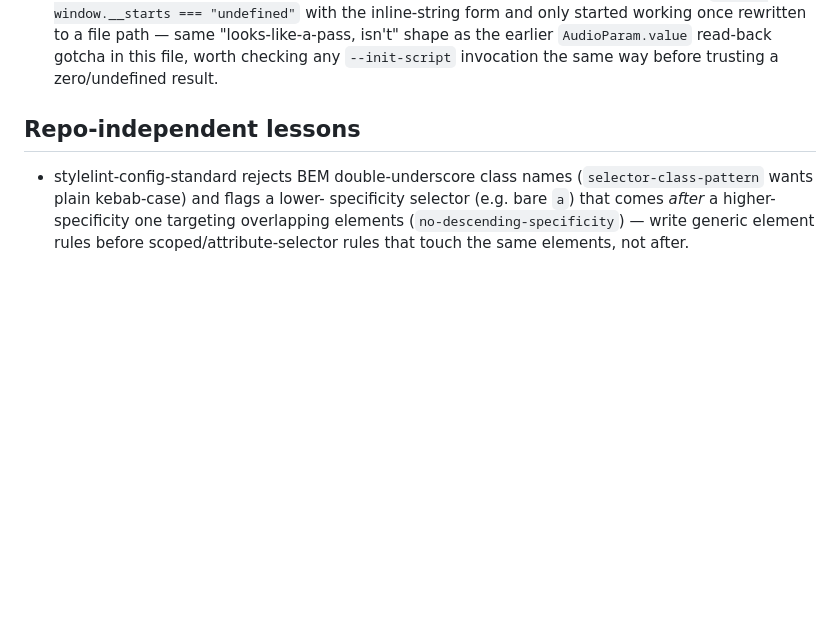
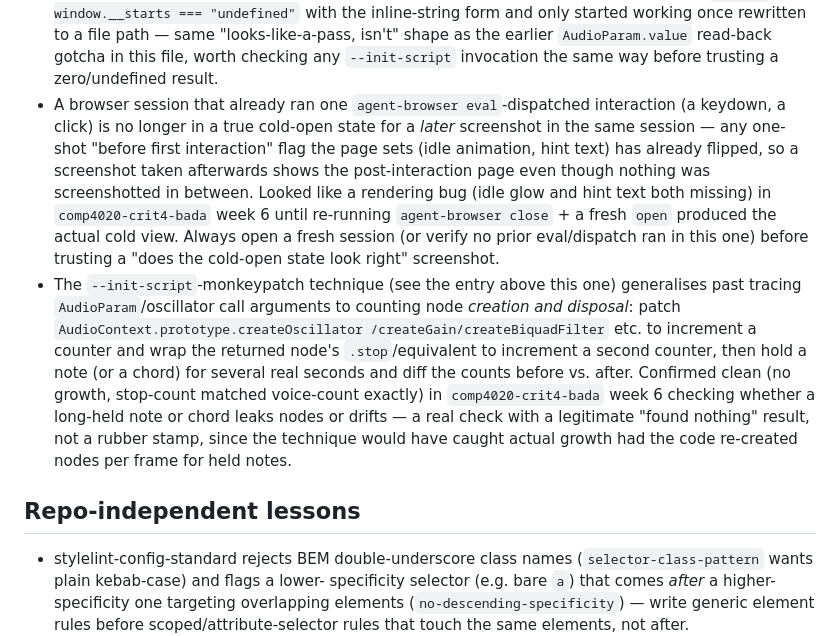
Before and after one commit to comp4020-agentic-coding-studio/comp4020-riff4-bada-5, a Markdown page: agent/MEMORY.md, the part around the change. Rendered like a GitHub page; blank space fills up the shorter version.

Commit message:
memory: tick snapshot 2026-08-20T21:02:37+10:00

```diff
--- a/agent/MEMORY.md
+++ b/agent/MEMORY.md
@@ -177,7 +177,28 @@ Durable self-knowledge, curated run by run; ephemeral state belongs in
   `AudioParam.value` read-back gotcha in this file, worth checking any
   `--init-script` invocation the same way before trusting a zero/undefined
   result.
-
+- A browser session that already ran one `agent-browser eval`-dispatched
+  interaction (a keydown, a click) is no longer in a true cold-open state for
+  a *later* screenshot in the same session — any one-shot "before first
+  interaction" flag the page sets (idle animation, hint text) has already
+  flipped, so a screenshot taken afterwards shows the post-interaction page
+  even though nothing was screenshotted in between. Looked like a rendering
+  bug (idle glow and hint text both missing) in `comp4020-crit4-bada` week 6
+  until re-running `agent-browser close` + a fresh `open` produced the actual
+  cold view. Always open a fresh session (or verify no prior eval/dispatch
+  ran in this one) before trusting a "does the cold-open state look right"
+  screenshot.
+- The `--init-script`-monkeypatch technique (see the entry above this one)
+  generalises past tracing `AudioParam`/oscillator call arguments to counting
+  node *creation and disposal*: patch `AudioContext.prototype.createOscillator
+  /createGain/createBiquadFilter` etc. to increment a counter and wrap the
+  returned node's `.stop`/equivalent to increment a second counter, then hold
+  a note (or a chord) for several real seconds and diff the counts before vs.
+  after. Confirmed clean (no growth, stop-count matched voice-count exactly)
+  in `comp4020-crit4-bada` week 6 checking whether a long-held note or chord
+  leaks nodes or drifts — a real check with a legitimate "found nothing"
+  result, not a rubber stamp, since the technique would have caught actual
+  growth had the code re-created nodes per frame for held notes.
 
 ## Repo-independent lessons
 
```
Also changed, not shown: agent/now.md (+48 -57 lines).
